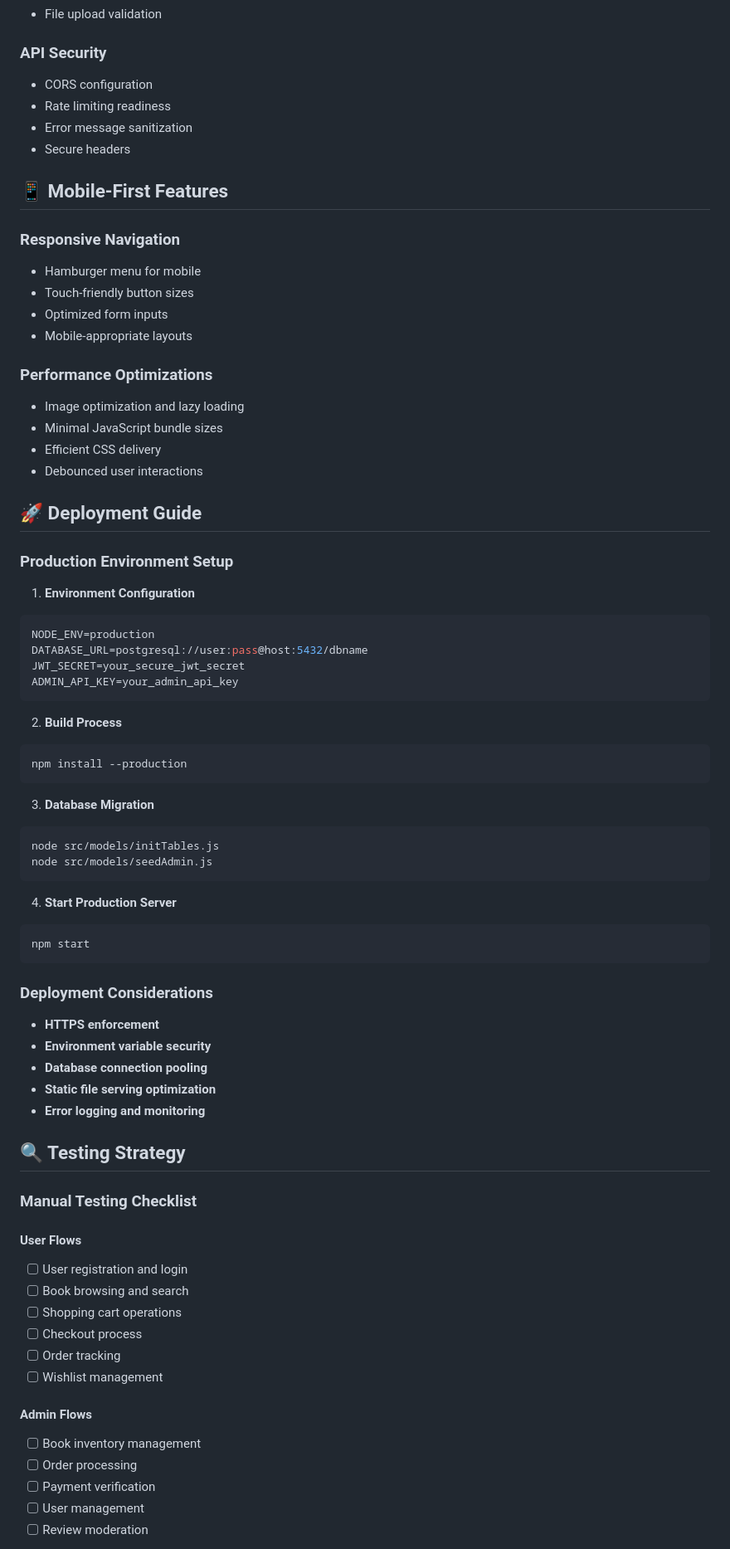
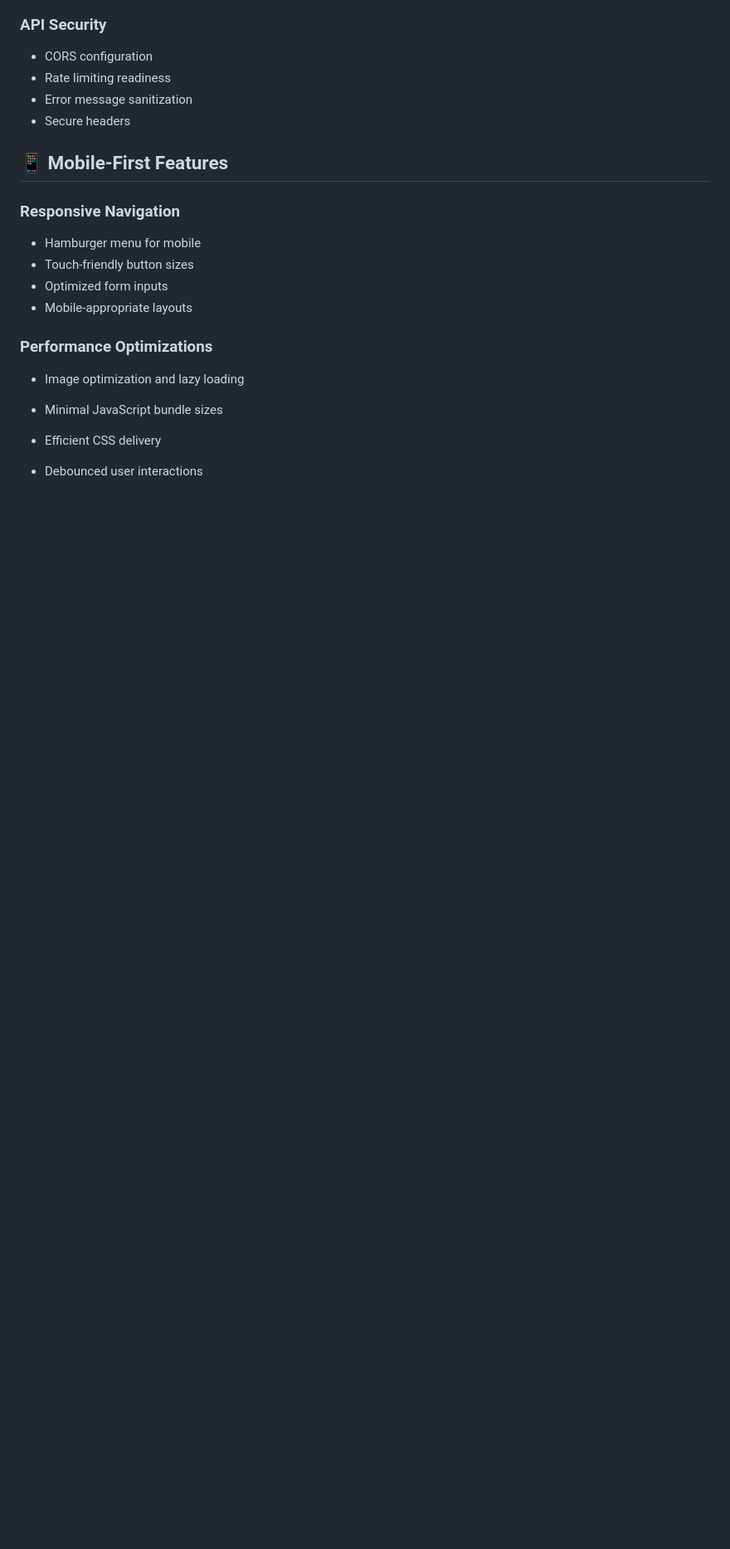
Before and after one commit to hellyrj/Book-store, a Markdown page: backend/README.md, the part around the change printed below. Shown: that part at 83% size. GitHub-like rendering; blank space fills up the shorter version.

````diff
--- a/backend/README.md
+++ b/backend/README.md
@@ -412,57 +412,4 @@ reviews (review_id, user_id, guest_name, guest_email, comment, is_approved)
 - Efficient CSS delivery
 - Debounced user interactions
 
-## 🚀 Deployment Guide
 
-### Production Environment Setup
-
-1. **Environment Configuration**
-```bash
-NODE_ENV=production
-DATABASE_URL=postgresql://user:pass@host:5432/dbname
-JWT_SECRET=your_secure_jwt_secret
-ADMIN_API_KEY=your_admin_api_key
-```
-
-2. **Build Process**
-```bash
-npm install --production
-```
-
-3. **Database Migration**
-```bash
-node src/models/initTables.js
-node src/models/seedAdmin.js
-```
-
-4. **Start Production Server**
-```bash
-npm start
-```
-
-### Deployment Considerations
-- **HTTPS enforcement**
-- **Environment variable security**
-- **Database connection pooling**
-- **Static file serving optimization**
-- **Error logging and monitoring**
-
-## 🔍 Testing Strategy
-
-### Manual Testing Checklist
-
-#### User Flows
-- [ ] User registration and login
-- [ ] Book browsing and search
-- [ ] Shopping cart operations
-- [ ] Checkout process
-- [ ] Order tracking
-- [ ] Wishlist management
-
-#### Admin Flows
-- [ ] Book inventory management
-- [ ] Order processing
-- [ ] Payment verification
-- [ ] User management
-- [ ] Review moderation
-
````
Also changed, not shown: other parts of backend/README.md (+0 -24 lines).
